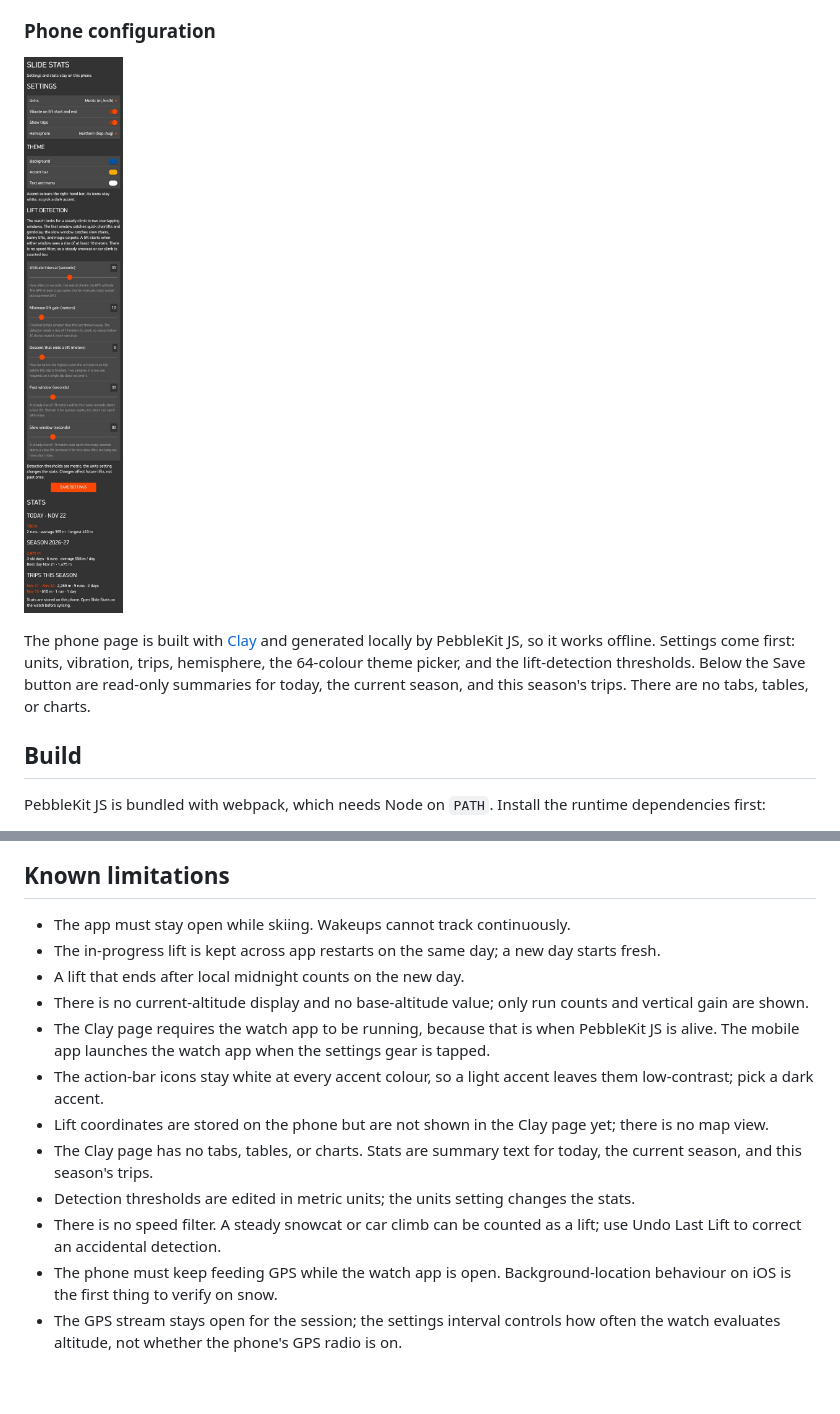
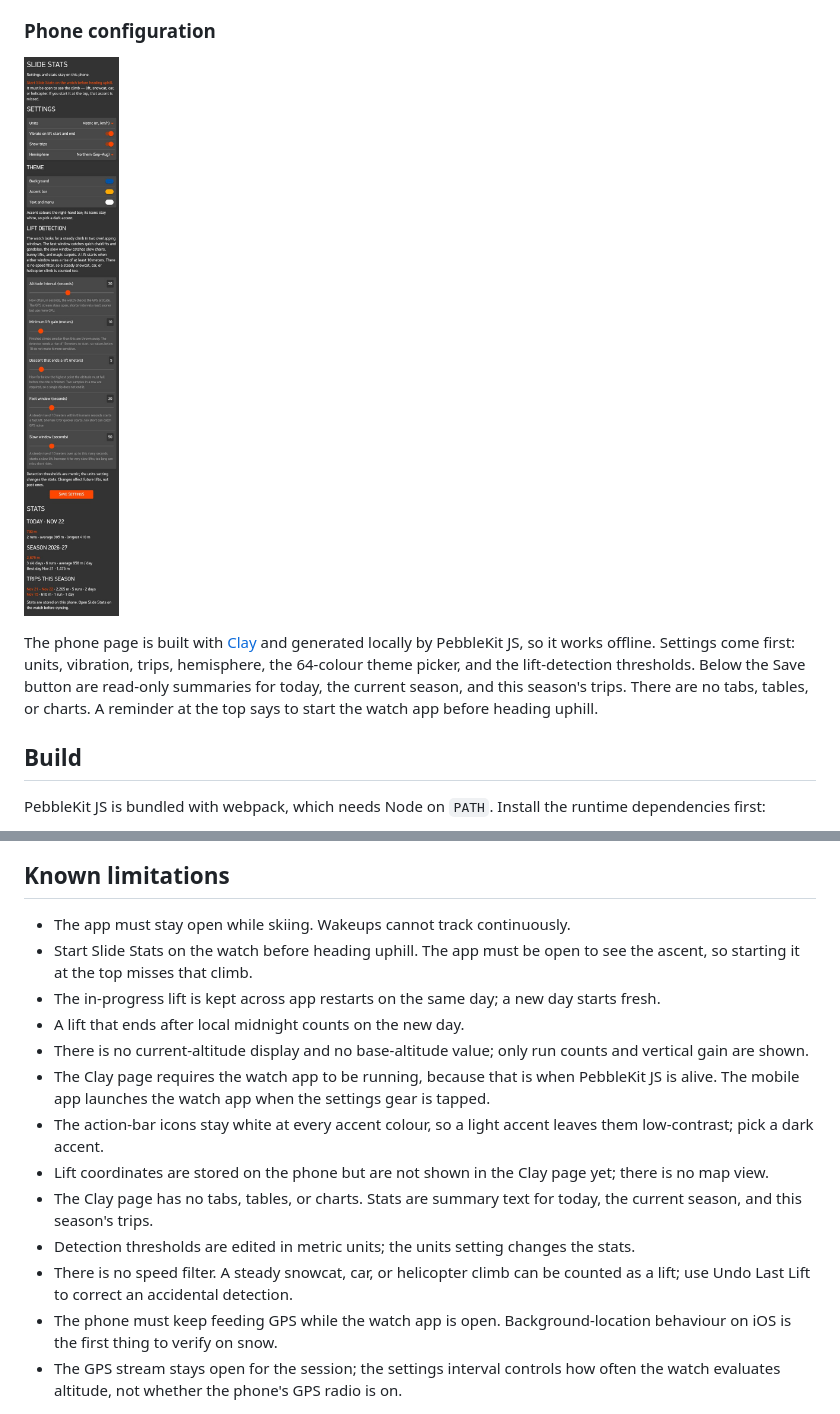
Before and after one commit to jmsunseri/slide-stats, a Markdown page: README.md, 2 parts joined by grey strips. Rendered like a GitHub page; pictures changed too: docs/images/config-page.jpg; blank space fills up the shorter version.

```diff
--- a/README.md
+++ b/README.md
@@ -114,7 +114,8 @@ The phone page is built with [Clay](https://github.com/pebble-dev/clay) and gene
 locally by PebbleKit JS, so it works offline. Settings come first: units, vibration,
 trips, hemisphere, the 64-colour theme picker, and the lift-detection thresholds. Below
 the Save button are read-only summaries for today, the current season, and this season's
-trips. There are no tabs, tables, or charts.
+trips. There are no tabs, tables, or charts. A reminder at the top says to start the
+watch app before heading uphill.
 
 ## Build
 
@@ -176,6 +177,8 @@ removed to keep the app bundle inside the watch's archive mapping limit.
 ## Known limitations
 
 - The app must stay open while skiing. Wakeups cannot track continuously.
+- Start Slide Stats on the watch before heading uphill. The app must be open to see the
+  ascent, so starting it at the top misses that climb.
 - The in-progress lift is kept across app restarts on the same day; a new day starts fresh.
 - A lift that ends after local midnight counts on the new day.
 - There is no current-altitude display and no base-altitude value; only run counts and
@@ -189,8 +192,8 @@ removed to keep the app bundle inside the watch's archive mapping limit.
 - The Clay page has no tabs, tables, or charts. Stats are summary text for today, the
   current season, and this season's trips.
 - Detection thresholds are edited in metric units; the units setting changes the stats.
-- There is no speed filter. A steady snowcat or car climb can be counted as a lift; use Undo
-  Last Lift to correct an accidental detection.
+- There is no speed filter. A steady snowcat, car, or helicopter climb can be counted
+  as a lift; use Undo Last Lift to correct an accidental detection.
 - The phone must keep feeding GPS while the watch app is open. Background-location
   behaviour on iOS is the first thing to verify on snow.
 - The GPS stream stays open for the session; the settings interval controls how often the
```
Also changed, not shown: docs/design.md (+5 -3 lines), 2 other files.
